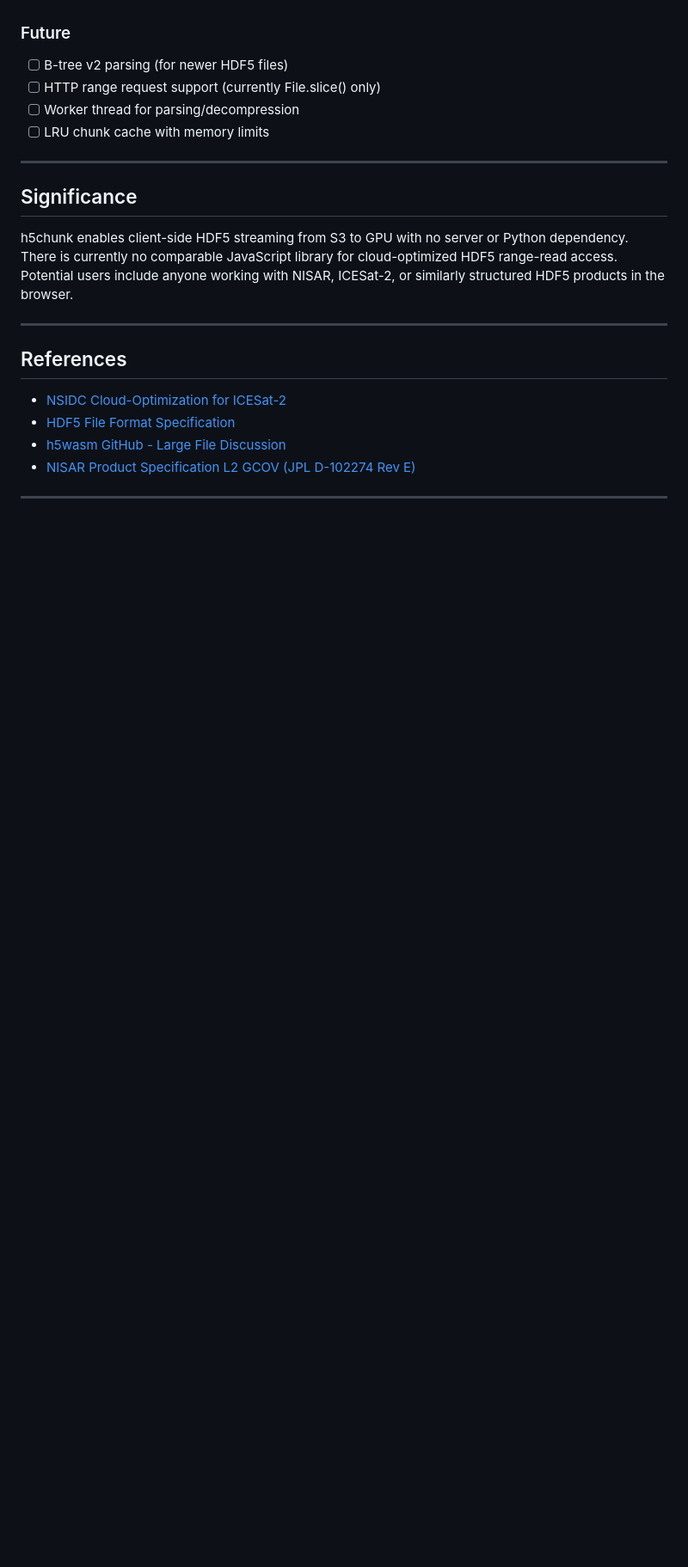
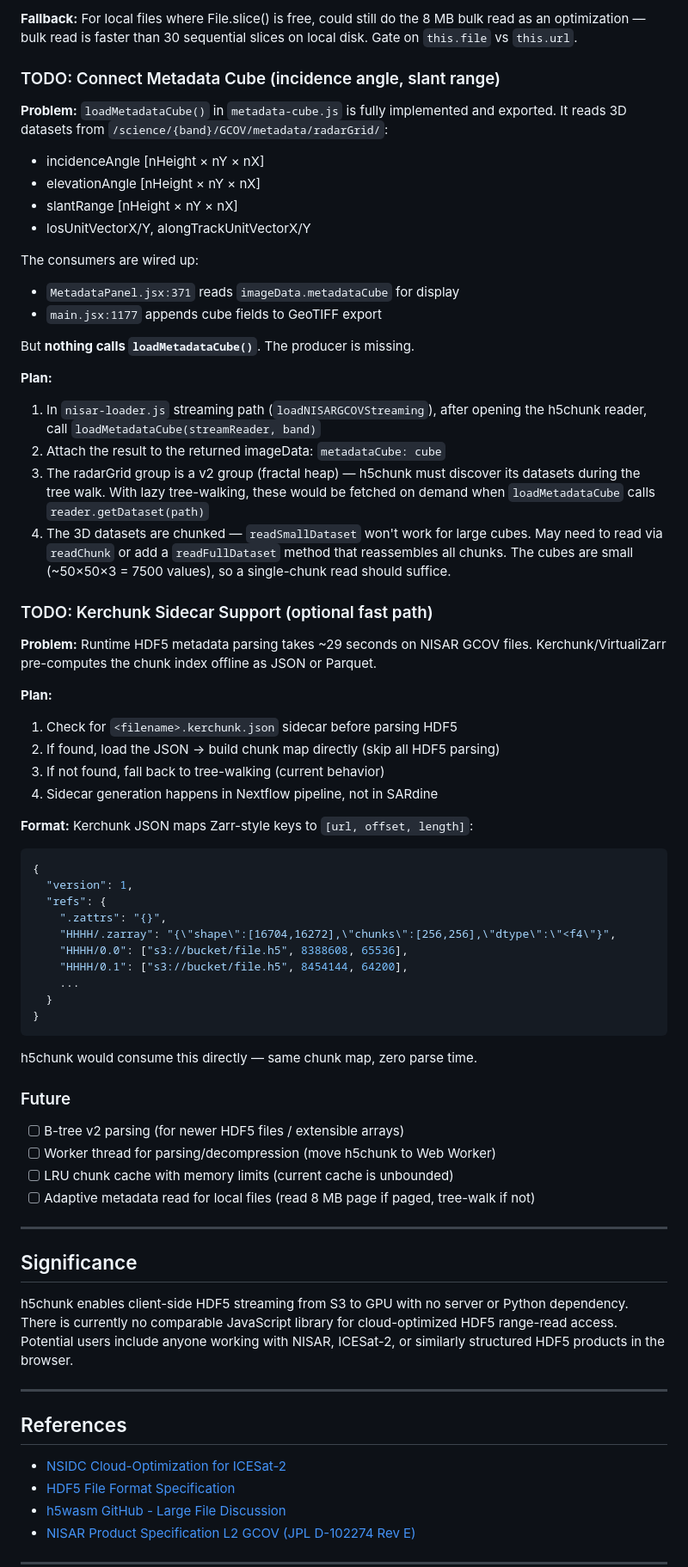
Before and after one commit to nicksteiner/sardine, a Markdown page: docs/CLOUD_OPTIMIZED_HDF5.md, the part around one of its changes. Shown at 86% size. Rendered like a GitHub page; blank space fills up the shorter version.

````diff
--- a/docs/CLOUD_OPTIMIZED_HDF5.md
+++ b/docs/CLOUD_OPTIMIZED_HDF5.md
@@ -130,9 +194,65 @@ This is simpler than a full HDF5 library because it only parses paged-aggregated
+**Fallback:** For local files where File.slice() is free, could still do
+the 8 MB bulk read as an optimization — bulk read is faster than 30 sequential
+slices on local disk. Gate on `this.file` vs `this.url`.
+
+### TODO: Connect Metadata Cube (incidence angle, slant range)
+
+**Problem:** `loadMetadataCube()` in `metadata-cube.js` is fully implemented
+and exported. It reads 3D datasets from `/science/{band}/GCOV/metadata/radarGrid/`:
+- incidenceAngle [nHeight × nY × nX]
+- elevationAngle [nHeight × nY × nX]
+- slantRange [nHeight × nY × nX]
+- losUnitVectorX/Y, alongTrackUnitVectorX/Y
+
+The consumers are wired up:
+- `MetadataPanel.jsx:371` reads `imageData.metadataCube` for display
+- `main.jsx:1177` appends cube fields to GeoTIFF export
+
+But **nothing calls `loadMetadataCube()`**. The producer is missing.
+
+**Plan:**
+1. In `nisar-loader.js` streaming path (`loadNISARGCOVStreaming`), after
+   opening the h5chunk reader, call `loadMetadataCube(streamReader, band)`
+2. Attach the result to the returned imageData: `metadataCube: cube`
+3. The radarGrid group is a v2 group (fractal heap) — h5chunk must discover
+   its datasets during the tree walk. With lazy tree-walking, these would be
+   fetched on demand when `loadMetadataCube` calls `reader.getDataset(path)`
+4. The 3D datasets are chunked — `readSmallDataset` won't work for large
+   cubes. May need to read via `readChunk` or add a `readFullDataset` method
+   that reassembles all chunks. The cubes are small (~50×50×3 = 7500 values),
+   so a single-chunk read should suffice.
+
+### TODO: Kerchunk Sidecar Support (optional fast path)
+
+**Problem:** Runtime HDF5 metadata parsing takes ~29 seconds on NISAR GCOV files.
+Kerchunk/VirtualiZarr pre-computes the chunk index offline as JSON or Parquet.
+
+**Plan:**
+1. Check for `<filename>.kerchunk.json` sidecar before parsing HDF5
+2. If found, load the JSON → build chunk map directly (skip all HDF5 parsing)
+3. If not found, fall back to tree-walking (current behavior)
+4. Sidecar generation happens in Nextflow pipeline, not in SARdine
+
+**Format:** Kerchunk JSON maps Zarr-style keys to `[url, offset, length]`:
+```json
+{
+  "version": 1,
+  "refs": {
+    ".zattrs": "{}",
+    "HHHH/.zarray": "{\"shape\":[16704,16272],\"chunks\":[256,256],\"dtype\":\"<f4\"}",
+    "HHHH/0.0": ["s3://bucket/file.h5", 8388608, 65536],
+    "HHHH/0.1": ["s3://bucket/file.h5", 8454144, 64200],
+    ...
+  }
+}
+```
+h5chunk would consume this directly — same chunk map, zero parse time.
 
 ### Future
-- [ ] B-tree v2 parsing (for newer HDF5 files)
-- [ ] HTTP range request support (currently File.slice() only)
-- [ ] Worker thread for parsing/decompression
-- [ ] LRU chunk cache with memory limits
+- [ ] B-tree v2 parsing (for newer HDF5 files / extensible arrays)
+- [ ] Worker thread for parsing/decompression (move h5chunk to Web Worker)
+- [ ] LRU chunk cache with memory limits (current cache is unbounded)
+- [ ] Adaptive metadata read for local files (read 8 MB page if paged, tree-walk if not)
 
 ---
 
````
Also changed, not shown: other parts of docs/CLOUD_OPTIMIZED_HDF5.md (+67 -3 lines).
